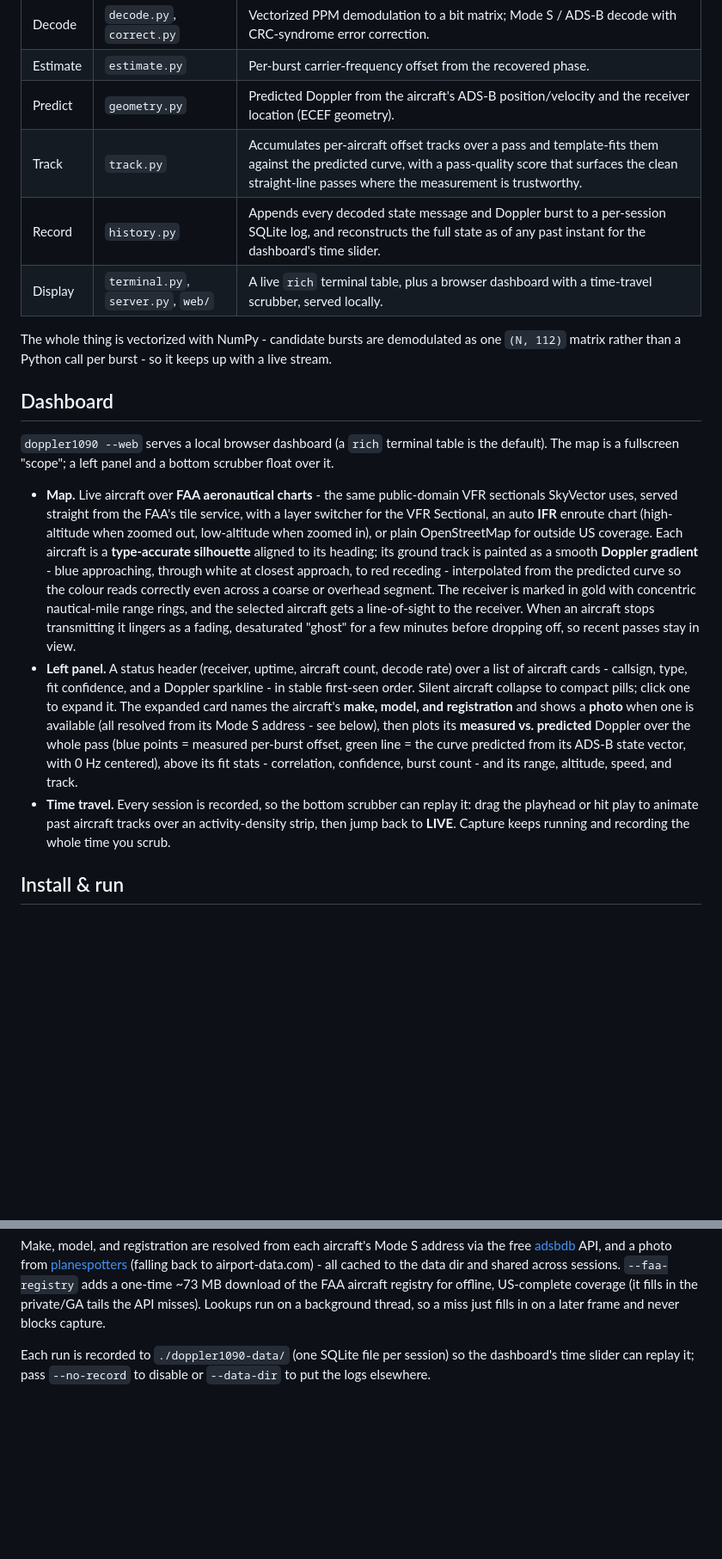
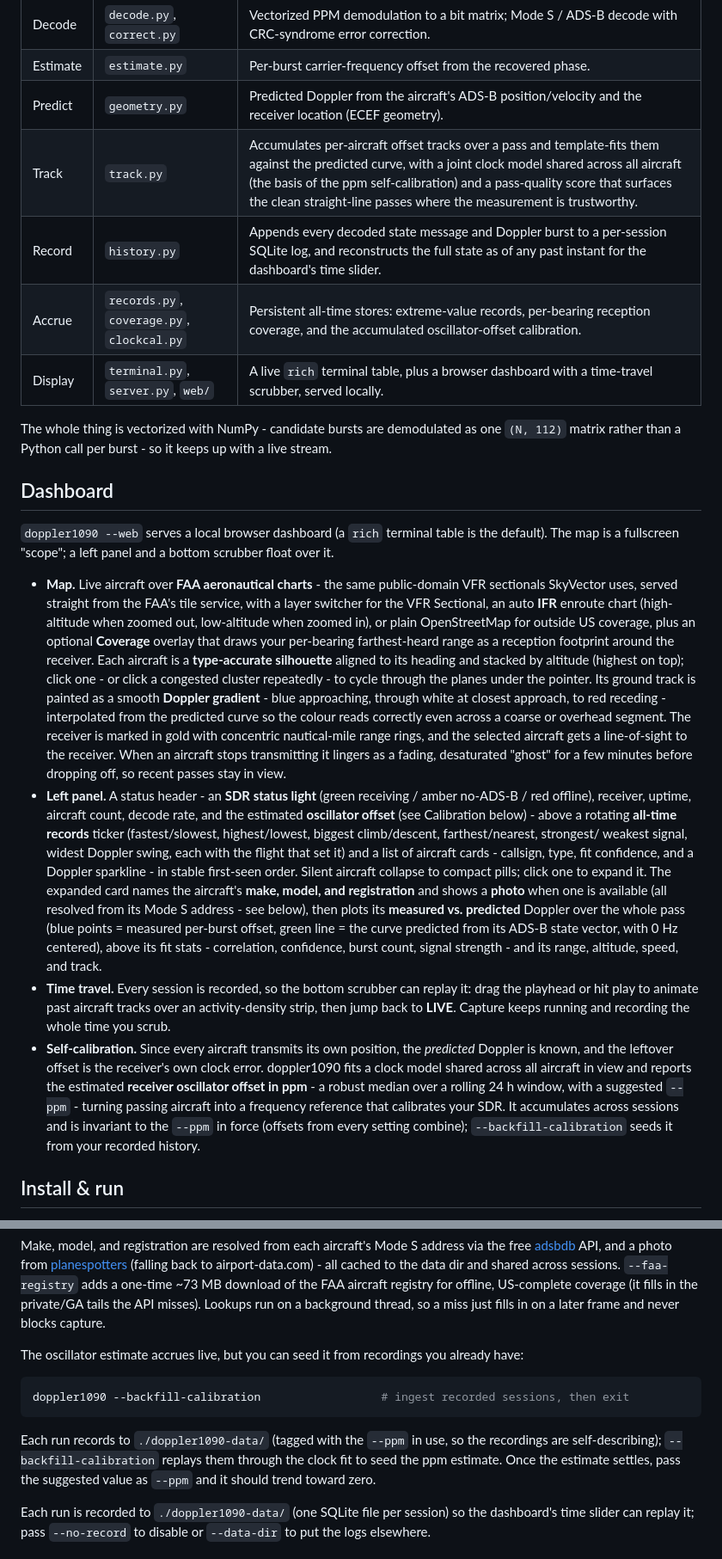
Before and after one commit to coffee-converter/doppler1090, a Markdown page: README.md, 2 parts joined by grey strips. Shown at 86% size. GitHub-like rendering; blank space fills up the shorter version.

Commit message:
docs: document SDR status, RSSI, all-time records, osc calibration, coverage

````diff
--- a/README.md
+++ b/README.md
@@ -44,8 +44,9 @@ A straight pipeline from raw IQ to a measured-vs-predicted comparison:
 | Decode | `decode.py`, `correct.py` | Vectorized PPM demodulation to a bit matrix; Mode S / ADS-B decode with CRC-syndrome error correction. |
 | Estimate | `estimate.py` | Per-burst carrier-frequency offset from the recovered phase. |
 | Predict | `geometry.py` | Predicted Doppler from the aircraft's ADS-B position/velocity and the receiver location (ECEF geometry). |
-| Track | `track.py` | Accumulates per-aircraft offset tracks over a pass and template-fits them against the predicted curve, with a pass-quality score that surfaces the clean straight-line passes where the measurement is trustworthy. |
+| Track | `track.py` | Accumulates per-aircraft offset tracks over a pass and template-fits them against the predicted curve, with a joint clock model shared across all aircraft (the basis of the ppm self-calibration) and a pass-quality score that surfaces the clean straight-line passes where the measurement is trustworthy. |
 | Record | `history.py` | Appends every decoded state message and Doppler burst to a per-session SQLite log, and reconstructs the full state as of any past instant for the dashboard's time slider. |
+| Accrue | `records.py`, `coverage.py`, `clockcal.py` | Persistent all-time stores: extreme-value records, per-bearing reception coverage, and the accumulated oscillator-offset calibration. |
 | Display | `terminal.py`, `server.py`, `web/` | A live `rich` terminal table, plus a browser dashboard with a time-travel scrubber, served locally. |
 
 The whole thing is vectorized with NumPy - candidate bursts are demodulated as one
@@ -59,26 +60,40 @@ default). The map is a fullscreen "scope"; a left panel and a bottom scrubber fl
 - **Map.** Live aircraft over **FAA aeronautical charts** - the same public-domain VFR
   sectionals SkyVector uses, served straight from the FAA's tile service, with a layer
   switcher for the VFR Sectional, an auto **IFR** enroute chart (high-altitude when zoomed
-  out, low-altitude when zoomed in), or plain OpenStreetMap for outside US coverage. Each
-  aircraft is a **type-accurate silhouette** aligned to its heading; its ground track is
-  painted as a smooth **Doppler gradient** - blue approaching, through white at closest
-  approach, to red receding - interpolated from the predicted curve so the colour reads
-  correctly even across a coarse or overhead segment. The receiver is marked in gold with
-  concentric nautical-mile range rings, and the selected aircraft gets a line-of-sight to
-  the receiver. When an aircraft stops transmitting it lingers as a fading, desaturated
+  out, low-altitude when zoomed in), or plain OpenStreetMap for outside US coverage, plus an
+  optional **Coverage** overlay that draws your per-bearing farthest-heard range as a
+  reception footprint around the receiver. Each aircraft is a **type-accurate silhouette**
+  aligned to its heading and stacked by altitude (highest on top); click one - or click a
+  congested cluster repeatedly - to cycle through the planes under the pointer. Its ground
+  track is painted as a smooth **Doppler gradient** - blue approaching, through white at
+  closest approach, to red receding - interpolated from the predicted curve so the colour
+  reads correctly even across a coarse or overhead segment. The receiver is marked in gold
+  with concentric nautical-mile range rings, and the selected aircraft gets a line-of-sight
+  to the receiver. When an aircraft stops transmitting it lingers as a fading, desaturated
   "ghost" for a few minutes before dropping off, so recent passes stay in view.
-- **Left panel.** A status header (receiver, uptime, aircraft count, decode rate) over a
-  list of aircraft cards - callsign, type, fit confidence, and a Doppler sparkline - in
-  stable first-seen order. Silent aircraft collapse to compact pills; click one to expand
-  it. The expanded card names the aircraft's **make, model, and registration** and shows a
-  **photo** when one is available (all resolved from its Mode S address - see below), then
-  plots its **measured vs. predicted** Doppler over the whole pass (blue points = measured
-  per-burst offset, green line = the curve predicted from its ADS-B state vector, with 0 Hz
-  centered), above its fit stats - correlation, confidence, burst count - and its range,
-  altitude, speed, and track.
+- **Left panel.** A status header - an **SDR status light** (green receiving / amber no-ADS-B
+  / red offline), receiver, uptime, aircraft count, decode rate, and the estimated
+  **oscillator offset** (see Calibration below) - above a rotating **all-time records** ticker
+  (fastest/slowest, highest/lowest, biggest climb/descent, farthest/nearest, strongest/
+  weakest signal, widest Doppler swing, each with the flight that set it) and a list of
+  aircraft cards - callsign, type, fit confidence, and a Doppler sparkline - in stable
+  first-seen order. Silent aircraft collapse to compact pills; click one to expand it. The
+  expanded card names the aircraft's **make, model, and registration** and shows a **photo**
+  when one is available (all resolved from its Mode S address - see below), then plots its
+  **measured vs. predicted** Doppler over the whole pass (blue points = measured per-burst
+  offset, green line = the curve predicted from its ADS-B state vector, with 0 Hz centered),
+  above its fit stats - correlation, confidence, burst count, signal strength - and its
+  range, altitude, speed, and track.
 - **Time travel.** Every session is recorded, so the bottom scrubber can replay it: drag
   the playhead or hit play to animate past aircraft tracks over an activity-density strip,
   then jump back to **LIVE**. Capture keeps running and recording the whole time you scrub.
+- **Self-calibration.** Since every aircraft transmits its own position, the *predicted*
+  Doppler is known, and the leftover offset is the receiver's own clock error. doppler1090
+  fits a clock model shared across all aircraft in view and reports the estimated **receiver
+  oscillator offset in ppm** - a robust median over a rolling 24 h window, with a suggested
+  `--ppm` - turning passing aircraft into a frequency reference that calibrates your SDR. It
+  accumulates across sessions and is invariant to the `--ppm` in force (offsets from every
+  setting combine); `--backfill-calibration` seeds it from your recorded history.
 
 ## Install & run
 
@@ -103,6 +118,17 @@ cached to the data dir and shared across sessions. `--faa-registry` adds a one-t
 download of the FAA aircraft registry for offline, US-complete coverage (it fills in the
 private/GA tails the API misses). Lookups run on a background thread, so a miss just fills
 in on a later frame and never blocks capture.
+
+The oscillator estimate accrues live, but you can seed it from recordings you already have:
+
+```sh
+doppler1090 --backfill-calibration                  # ingest recorded sessions, then exit
+```
+
+Each run records to `./doppler1090-data/` (tagged with the `--ppm` in use, so the recordings
+are self-describing); `--backfill-calibration` replays them through the clock fit to seed the
+ppm estimate. Once the estimate settles, pass the suggested value as `--ppm` and it should
+trend toward zero.
 
 Each run is recorded to `./doppler1090-data/` (one SQLite file per session) so the
 dashboard's time slider can replay it; pass `--no-record` to disable or `--data-dir` to
````
